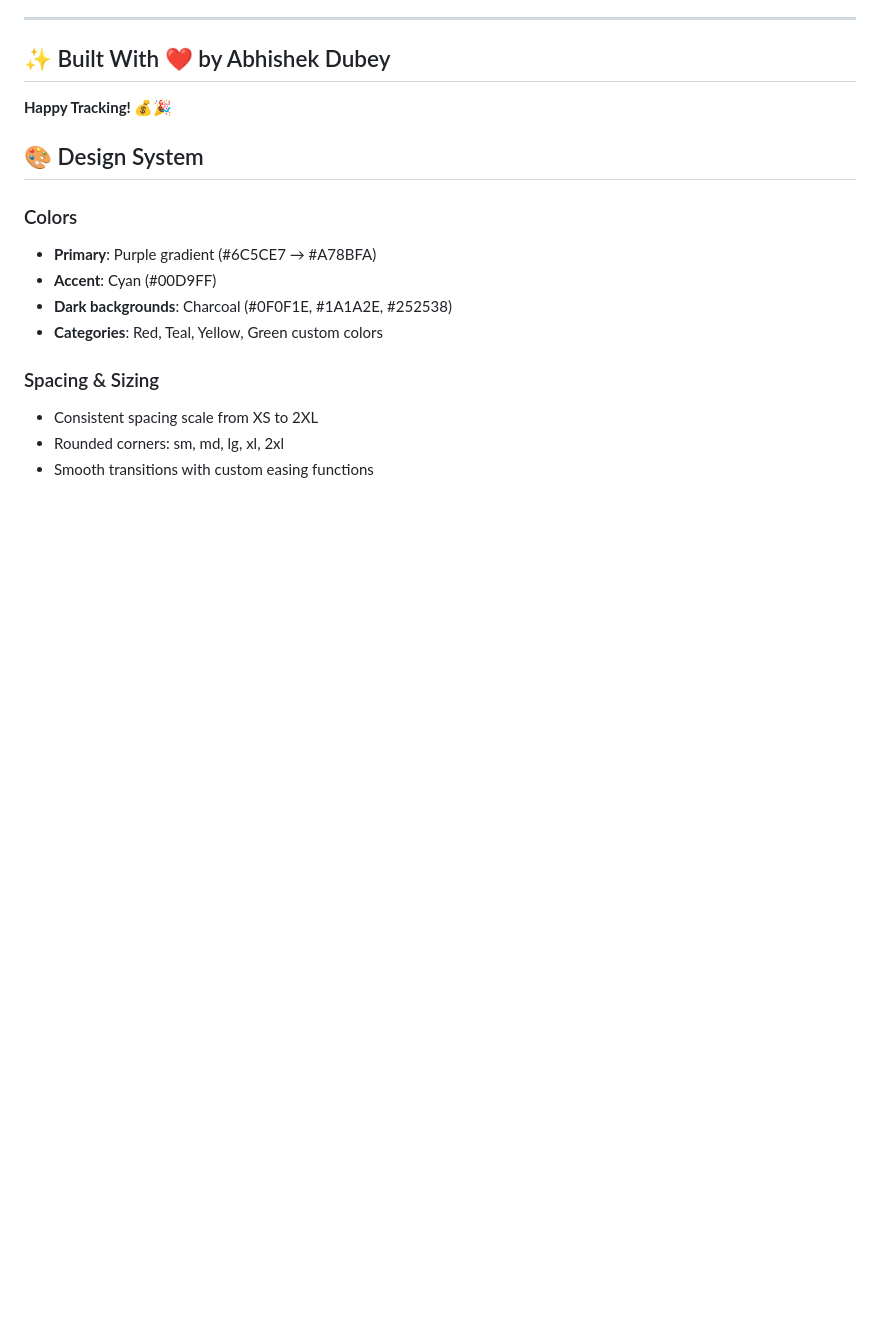
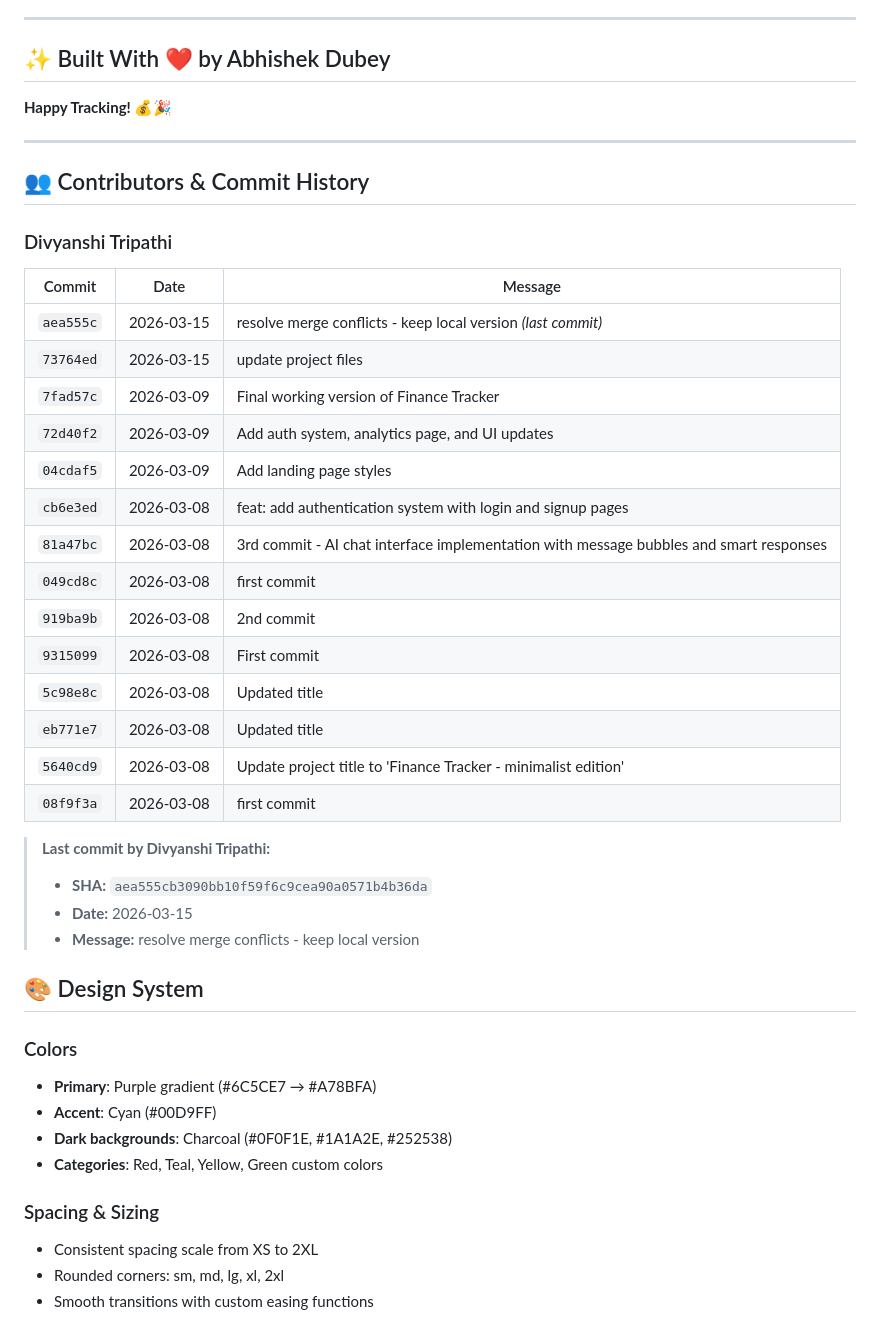
Before and after one commit to 59-abhishekdubey/Finance-tracker, a Markdown page: README.md, the part around the change. Drawn GitHub-style; blank space fills up the shorter version.

Commit message:
docs: add contributors section with Divyanshi Tripathi's last commit details
Agent-Logs-Url: https://github.com/59-abhishekdubey/Finance-tracker/sessions/744395a9-5f36-4aa2-8133-003d86f18fb0

Co-authored-by: 59-abhishekdubey <226735371+59-abhishekdubey@users.noreply.github.com>

```diff
--- a/README.md
+++ b/README.md
@@ -465,6 +465,34 @@ This project is licensed under the MIT License - see LICENSE file for details.
 
 **Happy Tracking! 💰🎉**
 
+---
+
+## 👥 Contributors & Commit History
+
+### Divyanshi Tripathi
+
+| Commit | Date | Message |
+|--------|------|---------|
+| `aea555c` | 2026-03-15 | resolve merge conflicts - keep local version *(last commit)* |
+| `73764ed` | 2026-03-15 | update project files |
+| `7fad57c` | 2026-03-09 | Final working version of Finance Tracker |
+| `72d40f2` | 2026-03-09 | Add auth system, analytics page, and UI updates |
+| `04cdaf5` | 2026-03-09 | Add landing page styles |
+| `cb6e3ed` | 2026-03-08 | feat: add authentication system with login and signup pages |
+| `81a47bc` | 2026-03-08 | 3rd commit - AI chat interface implementation with message bubbles and smart responses |
+| `049cd8c` | 2026-03-08 | first commit |
+| `919ba9b` | 2026-03-08 | 2nd commit |
+| `9315099` | 2026-03-08 | First commit |
+| `5c98e8c` | 2026-03-08 | Updated title |
+| `eb771e7` | 2026-03-08 | Updated title |
+| `5640cd9` | 2026-03-08 | Update project title to 'Finance Tracker - minimalist edition' |
+| `08f9f3a` | 2026-03-08 | first commit |
+
+> **Last commit by Divyanshi Tripathi:**
+> - **SHA:** `aea555cb3090bb10f59f6c9cea90a0571b4b36da`
+> - **Date:** 2026-03-15
+> - **Message:** resolve merge conflicts - keep local version
+
 ## 🎨 Design System
 
 ### Colors
```
